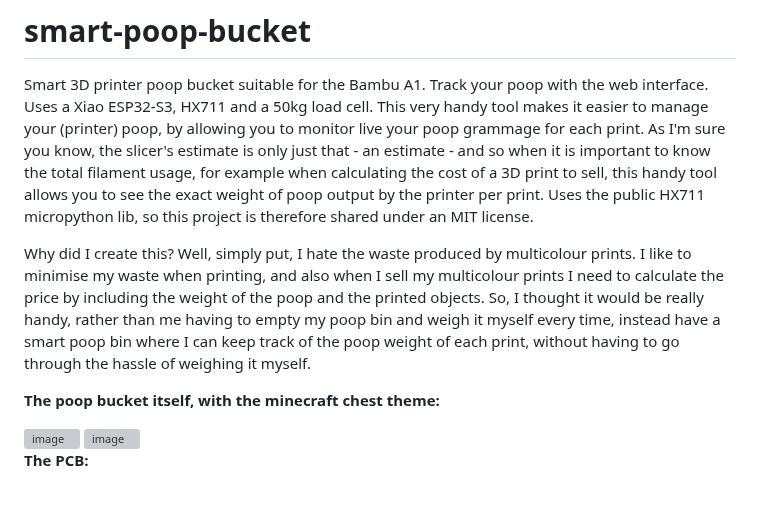
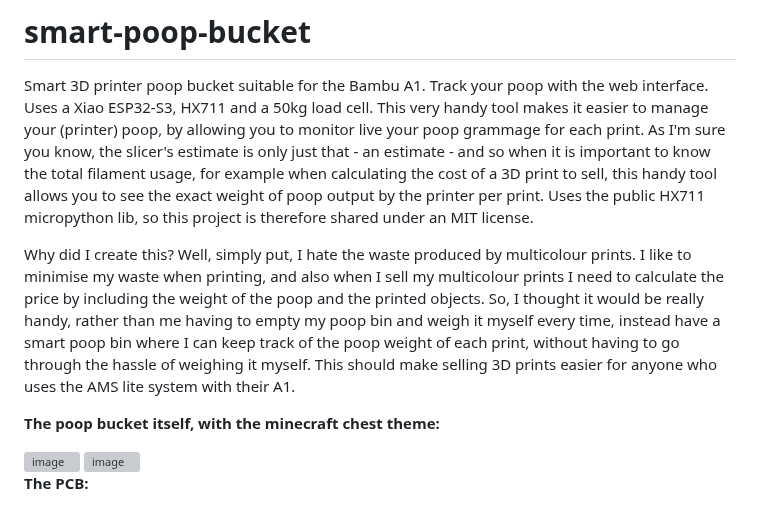
Before and after one commit to peterxn123/smart-poop-bucket, a Markdown page: README.md, the part around the change. Drawn GitHub-style; grey boxes are pictures that could not be loaded.

```diff
--- a/README.md
+++ b/README.md
@@ -1,7 +1,7 @@
 # smart-poop-bucket
 Smart 3D printer poop bucket suitable for the Bambu A1. Track your poop with the web interface. Uses a Xiao ESP32-S3, HX711 and a 50kg load cell. This very handy tool makes it easier to manage your (printer) poop, by allowing you to monitor live your poop grammage for each print. As I'm sure you know, the slicer's estimate is only just that - an estimate - and so when it is important to know the total filament usage, for example when calculating the cost of a 3D print to sell, this handy tool allows you to see the exact weight of poop output by the printer per print. Uses the public HX711 micropython lib, so this project is therefore shared under an MIT license.
 
-Why did I create this? Well, simply put, I hate the waste produced by multicolour prints. I like to minimise my waste when printing, and also when I sell my multicolour prints I need to calculate the price by including the weight of the poop and the printed objects. So, I thought it would be really handy, rather than me having to empty my poop bin and weigh it myself every time, instead have a smart poop bin where I can keep track of the poop weight of each print, without having to go through the hassle of weighing it myself.
+Why did I create this? Well, simply put, I hate the waste produced by multicolour prints. I like to minimise my waste when printing, and also when I sell my multicolour prints I need to calculate the price by including the weight of the poop and the printed objects. So, I thought it would be really handy, rather than me having to empty my poop bin and weigh it myself every time, instead have a smart poop bin where I can keep track of the poop weight of each print, without having to go through the hassle of weighing it myself. This should make selling 3D prints easier for anyone who uses the AMS lite system with their A1.
 
 **The poop bucket itself, with the minecraft chest theme:**
 
```
